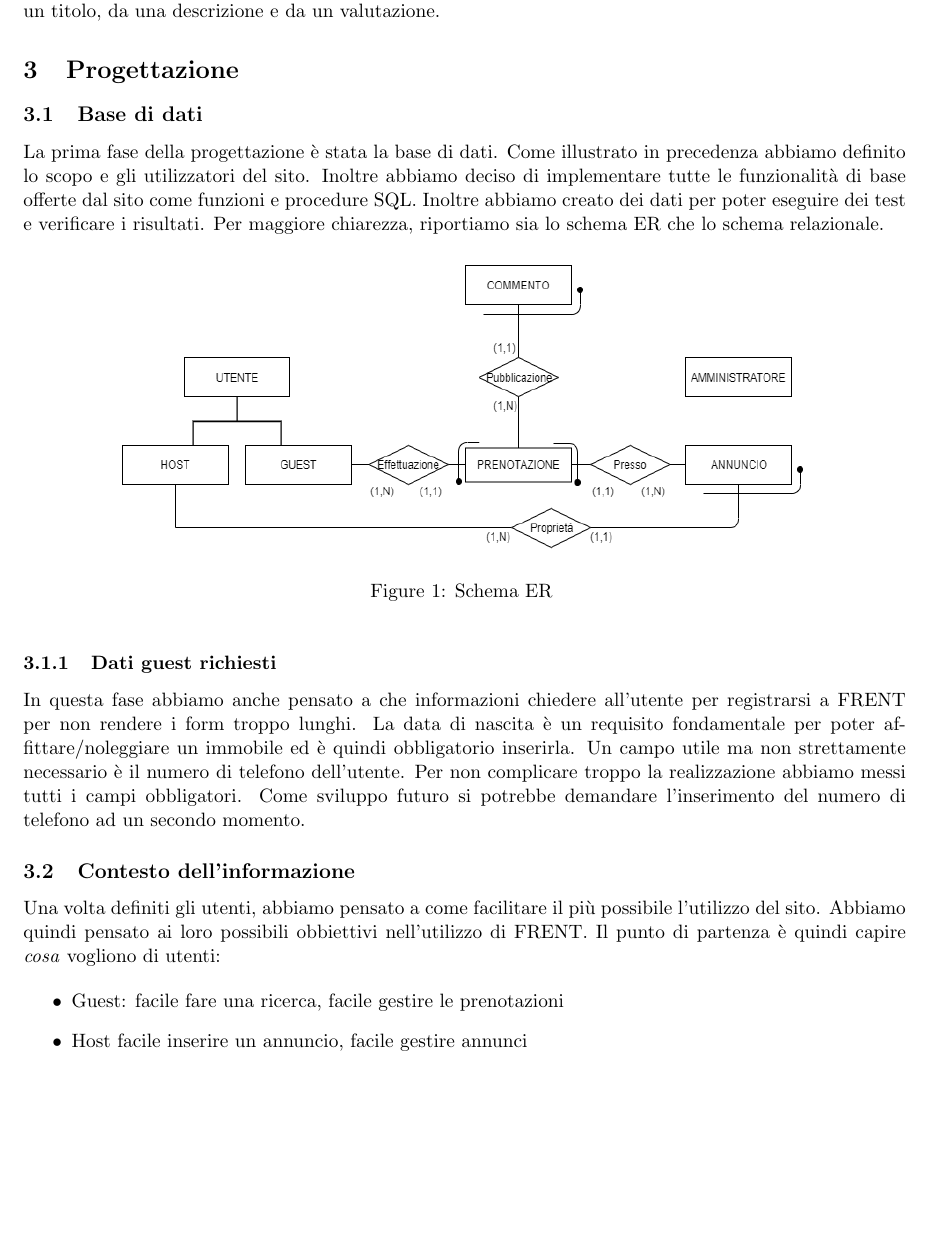
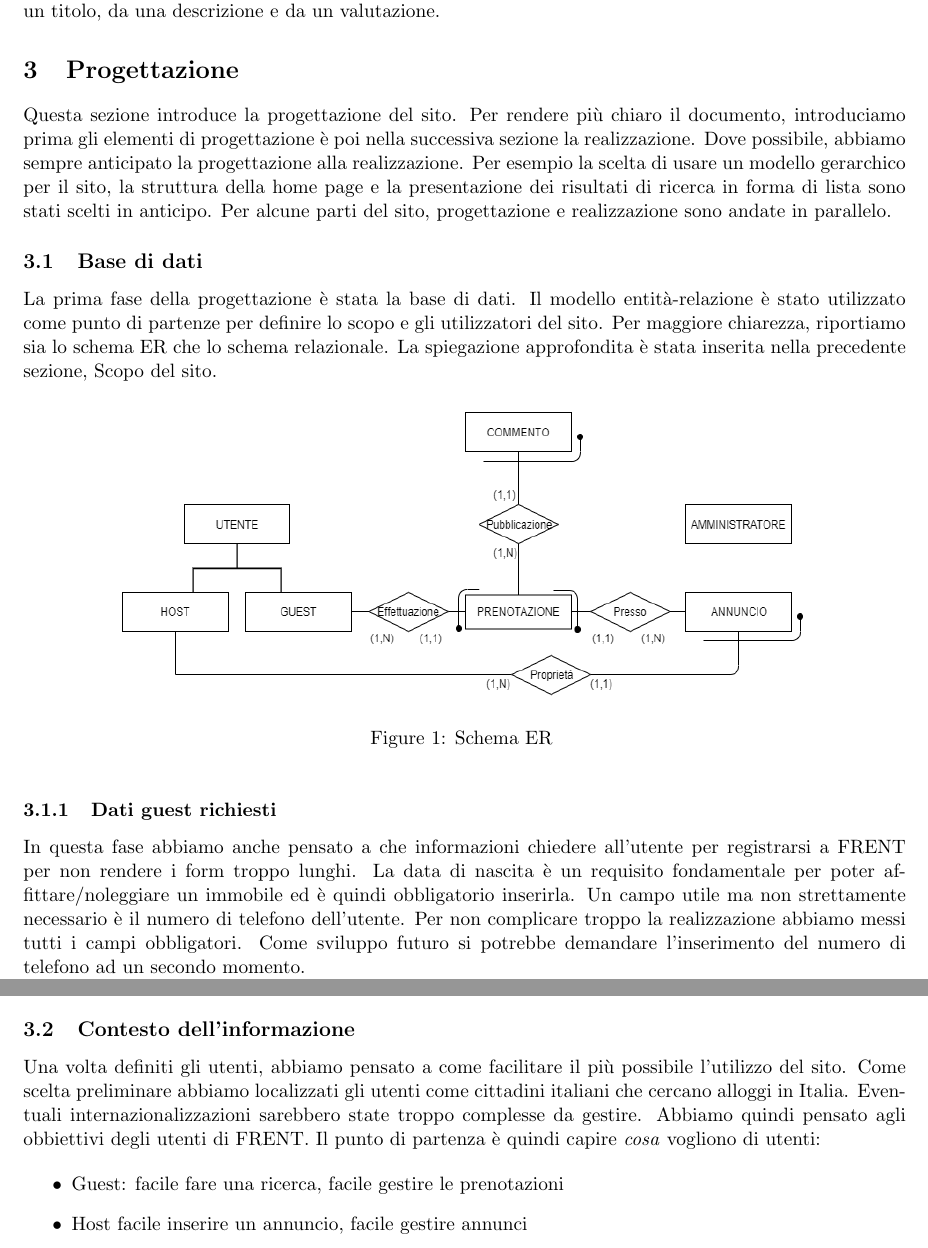
Before and after one commit to GiulioUmbrella/FRENT, a LaTeX document (relazione/1_relazione.tex, which reads relazione/4_progettazione.tex): part of page 5 of 9 before the commit and two parts of pages 5 and 6 of 10 after it, the two joined at a grey line, cut so that both start at the same text, the shorter picture padded with empty space. Compiled offline with pdfLaTeX.

Commit message:
modificata intro progettazione

```diff
--- a/relazione/4_progettazione.tex
+++ b/relazione/4_progettazione.tex
@@ -2,9 +2,10 @@
 \begin{document}
 
 \section{Progettazione}
+Questa sezione introduce la progettazione del sito. Per rendere più chiaro il documento, introduciamo prima gli elementi di progettazione è poi nella successiva sezione la realizzazione. Dove possibile, abbiamo sempre anticipato la progettazione alla realizzazione. Per esempio la scelta di usare un modello gerarchico per il sito, la struttura della home page e la presentazione dei risultati di ricerca in forma di lista sono stati scelti in anticipo. Per alcune parti del sito, progettazione e realizzazione sono andate in parallelo.
 
 \subsection{Base di dati}
-La prima fase della progettazione è stata la base di dati. Come illustrato in precedenza abbiamo definito lo scopo e gli utilizzatori del sito. Inoltre abbiamo deciso di implementare tutte le funzionalità di base offerte dal sito come funzioni e procedure SQL. Inoltre abbiamo creato dei dati per poter eseguire dei test e verificare i risultati. Per maggiore chiarezza, riportiamo sia lo schema ER che lo schema relazionale.
+La prima fase della progettazione è stata la base di dati.  Il modello entità-relazione è stato utilizzato come punto di partenze per definire lo scopo e gli utilizzatori del sito. Per maggiore chiarezza, riportiamo sia lo schema ER che lo schema relazionale. La spiegazione approfondita è stata inserita nella precedente sezione, Scopo del sito.
 
 \begin{figure}[h]
 \centering
@@ -22,7 +23,7 @@ La prima fase della progettazione è stata la base di dati. Come illustrato in p
 In questa fase abbiamo anche pensato a che informazioni chiedere all'utente per registrarsi a FRENT per non rendere i form troppo lunghi. La data di nascita è un requisito fondamentale per poter affittare/noleggiare un immobile ed è quindi obbligatorio inserirla. Un campo utile ma non strettamente necessario è il numero di telefono dell'utente. Per non complicare troppo la realizzazione abbiamo messi tutti i campi obbligatori. Come sviluppo futuro si potrebbe demandare l'inserimento del numero di telefono ad un secondo momento.
 
 \subsection{Contesto dell'informazione }
-Una volta definiti gli utenti, abbiamo pensato a come facilitare il più possibile l'utilizzo del sito. Abbiamo quindi pensato ai loro possibili obbiettivi nell'utilizzo di FRENT. Il punto di partenza è quindi capire \textit{cosa} vogliono di utenti:
+Una volta definiti gli utenti, abbiamo pensato a come facilitare il più possibile l'utilizzo del sito. Come scelta preliminare abbiamo localizzati gli utenti come cittadini italiani che cercano alloggi in Italia. Eventuali internazionalizzazioni sarebbero state troppo complesse da gestire. Abbiamo quindi pensato agli obbiettivi degli utenti di FRENT.  Il punto di partenza è quindi capire \textit{cosa} vogliono di utenti:
 
 \begin{itemize}
 \item Guest: facile fare una ricerca, facile gestire le prenotazioni
```
